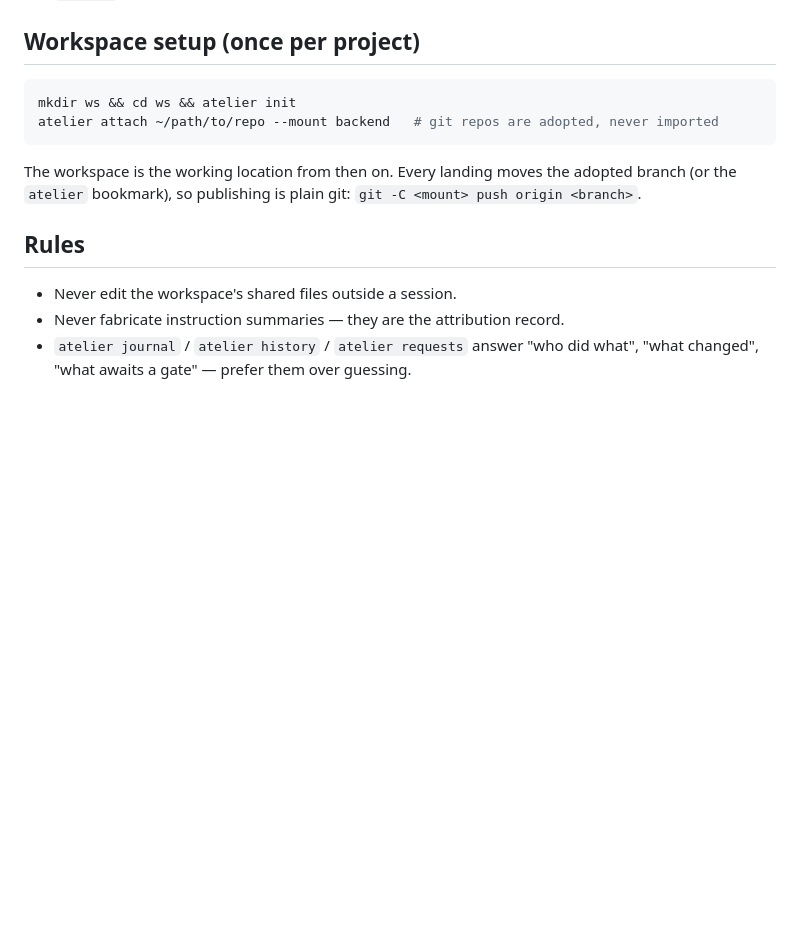
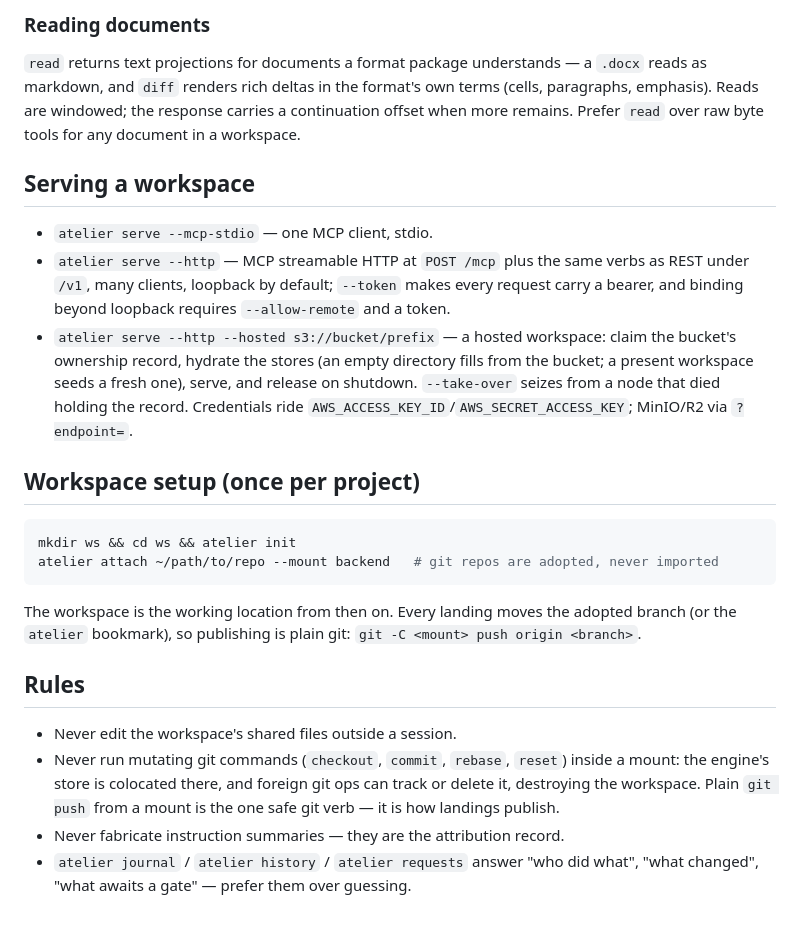
Before and after one commit to bipa-app/atelier, a Markdown page: skills/atelier-workspace-loop/SKILL.md, the part around one of its changes. Drawn GitHub-style; blank space fills up the shorter version.

```diff
--- a/skills/atelier-workspace-loop/SKILL.md
+++ b/skills/atelier-workspace-loop/SKILL.md
@@ -59,3 +86,24 @@ per process, cwd = workspace). Tools: `manifest`, `open_session`, `read`,
+### Reading documents
+
+`read` returns text projections for documents a format package understands —
+a `.docx` reads as markdown, and `diff` renders rich deltas in the format's
+own terms (cells, paragraphs, emphasis). Reads are windowed; the response
+carries a continuation offset when more remains. Prefer `read` over raw byte
+tools for any document in a workspace.
+
+## Serving a workspace
+
+- `atelier serve --mcp-stdio` — one MCP client, stdio.
+- `atelier serve --http` — MCP streamable HTTP at `POST /mcp` plus the same
+  verbs as REST under `/v1`, many clients, loopback by default; `--token`
+  makes every request carry a bearer, and binding beyond loopback requires
+  `--allow-remote` and a token.
+- `atelier serve --http --hosted s3://bucket/prefix` — a hosted workspace:
+  claim the bucket's ownership record, hydrate the stores (an empty directory
+  fills from the bucket; a present workspace seeds a fresh one), serve, and
+  release on shutdown. `--take-over` seizes from a node that died holding the
+  record. Credentials ride `AWS_ACCESS_KEY_ID`/`AWS_SECRET_ACCESS_KEY`;
+  MinIO/R2 via `?endpoint=`.
 
 ## Workspace setup (once per project)
 
@@ -71,6 +119,10 @@ adopted branch (or the `atelier` bookmark), so publishing is plain git:
 ## Rules
 
 - Never edit the workspace's shared files outside a session.
+- Never run mutating git commands (`checkout`, `commit`, `rebase`, `reset`)
+  inside a mount: the engine's store is colocated there, and foreign git ops
+  can track or delete it, destroying the workspace. Plain `git push` from a
+  mount is the one safe git verb — it is how landings publish.
 - Never fabricate instruction summaries — they are the attribution record.
 - `atelier journal` / `atelier history` / `atelier requests` answer "who did
   what", "what changed", "what awaits a gate" — prefer them over guessing.
```
Also changed, not shown: other parts of skills/atelier-workspace-loop/SKILL.md (+47 -20 lines).
